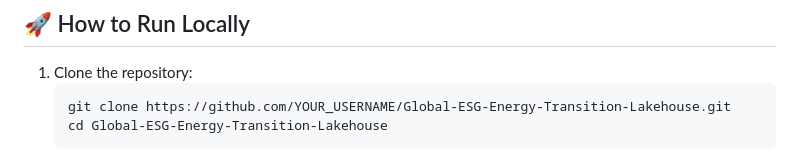
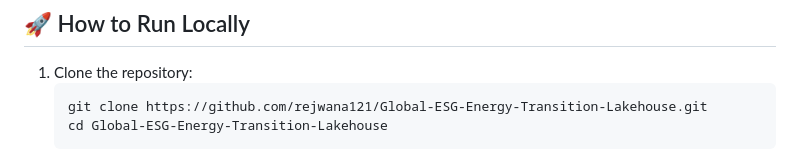
Before and after one commit to rejwana121/Global-ESG-Energy-Transition-Lakehouse, a Markdown page: README.md, the part around one of its changes. Rendered like a GitHub page.

Commit message:
Add live demo badge and github profile links

````diff
--- a/README.md
+++ b/README.md
@@ -98,7 +99,7 @@ FROM silver_energy_cleaned;
 
 1. Clone the repository:
    ```bash
-   git clone https://github.com/YOUR_USERNAME/Global-ESG-Energy-Transition-Lakehouse.git
+   git clone https://github.com/rejwana121/Global-ESG-Energy-Transition-Lakehouse.git
    cd Global-ESG-Energy-Transition-Lakehouse
    ```
 2. Open the dashboard:
````
Also changed, not shown: other parts of README.md (+1 -0 lines).
